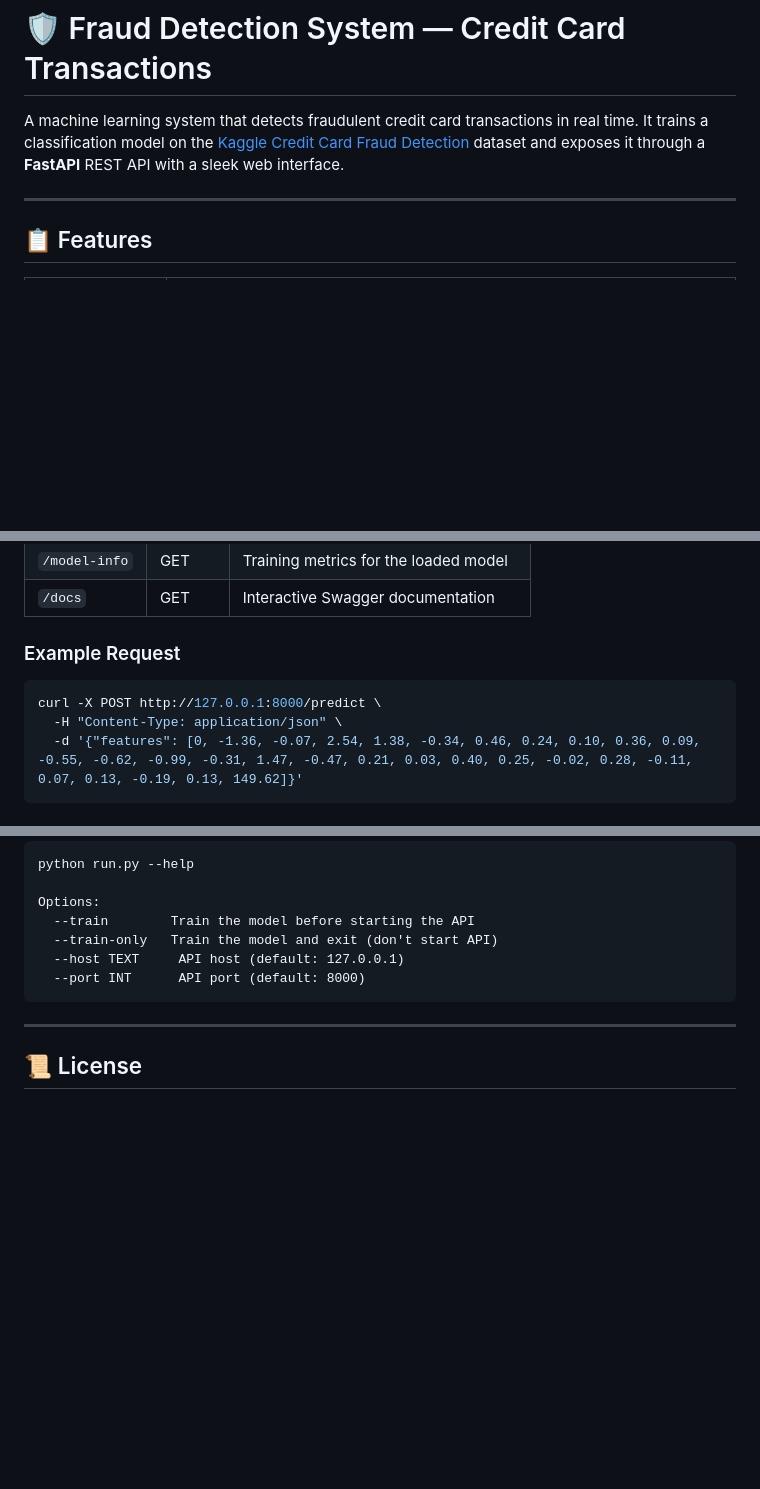
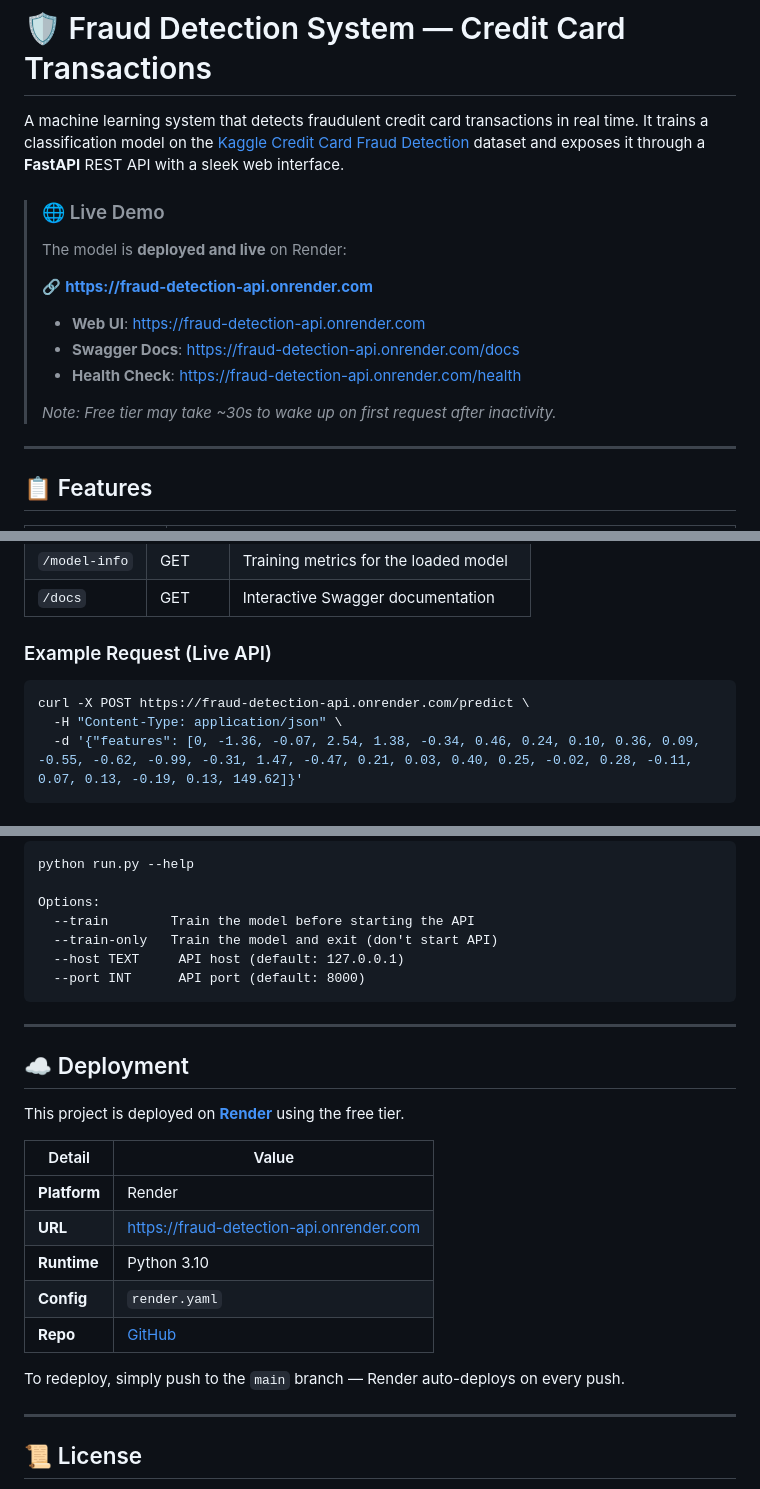
Before and after one commit to Abhisheknath25/-fraud-detection, a Markdown page: README.md, 3 parts joined by grey strips. Rendered like a GitHub page; blank space fills up the shorter version.

Commit message:
Update README with live deployment link and Render info

````diff
--- a/README.md
+++ b/README.md
@@ -4,6 +4,18 @@ A machine learning system that detects fraudulent credit card transactions in
 real time. It trains a classification model on the [Kaggle Credit Card Fraud
 Detection](https://www.kaggle.com/datasets/mlg-ulb/creditcardfraud) dataset and
 exposes it through a **FastAPI** REST API with a sleek web interface.
+
+> ### 🌐 Live Demo
+>
+> The model is **deployed and live** on Render:
+>
+> 🔗 **[https://fraud-detection-api.onrender.com](https://fraud-detection-api.onrender.com)**
+>
+> - **Web UI**: [https://fraud-detection-api.onrender.com](https://fraud-detection-api.onrender.com)
+> - **Swagger Docs**: [https://fraud-detection-api.onrender.com/docs](https://fraud-detection-api.onrender.com/docs)
+> - **Health Check**: [https://fraud-detection-api.onrender.com/health](https://fraud-detection-api.onrender.com/health)
+>
+> *Note: Free tier may take ~30s to wake up on first request after inactivity.*
 
 ---
 
@@ -61,10 +73,10 @@ Navigate to **http://127.0.0.1:8000** in your browser.
 | `/model-info` | GET | Training metrics for the loaded model |
 | `/docs` | GET | Interactive Swagger documentation |
 
-### Example Request
+### Example Request (Live API)
 
 ```bash
-curl -X POST http://127.0.0.1:8000/predict \
+curl -X POST https://fraud-detection-api.onrender.com/predict \
   -H "Content-Type: application/json" \
   -d '{"features": [0, -1.36, -0.07, 2.54, 1.38, -0.34, 0.46, 0.24, 0.10, 0.36, 0.09, -0.55, -0.62, -0.99, -0.31, 1.47, -0.47, 0.21, 0.03, 0.40, 0.25, -0.02, 0.28, -0.11, 0.07, 0.13, -0.19, 0.13, 149.62]}'
 ```
@@ -127,6 +140,22 @@ Options:
 
 ---
 
+## ☁️ Deployment
+
+This project is deployed on **[Render](https://render.com)** using the free tier.
+
+| Detail | Value |
+|--------|-------|
+| **Platform** | Render |
+| **URL** | [https://fraud-detection-api.onrender.com](https://fraud-detection-api.onrender.com) |
+| **Runtime** | Python 3.10 |
+| **Config** | `render.yaml` |
+| **Repo** | [GitHub](https://github.com/Abhisheknath25/-fraud-detection) |
+
+To redeploy, simply push to the `main` branch — Render auto-deploys on every push.
+
+---
+
 ## 📜 License
 
 This project is for educational purposes. The dataset is provided by the
````
Also changed, not shown: other parts of README.md (+1 -0 lines).
